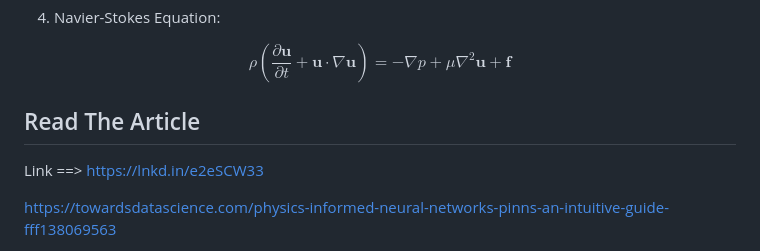
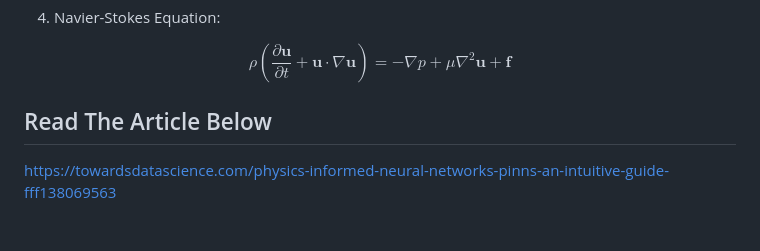
Before and after one commit to Quantum-Software-Development/demo-repository, a Markdown page: README.md, the part around the change. GitHub-like rendering; blank space fills up the shorter version.

Commit message:
Update README.md
Signed-off-by: Fabiana 🚀  Campanari <fabicampanari@gmail.com>

```diff
--- a/README.md
+++ b/README.md
@@ -33,9 +33,7 @@ $$\rho\left(\frac{\partial \mathbf{u}}{\partial t}+\mathbf{u} \cdot \nabla \math
 
 
 
-## Read The Article
-
-Link ==> https://lnkd.in/e2eSCW33
+## Read The Article Below
 
 https://towardsdatascience.com/physics-informed-neural-networks-pinns-an-intuitive-guide-fff138069563
 
```
